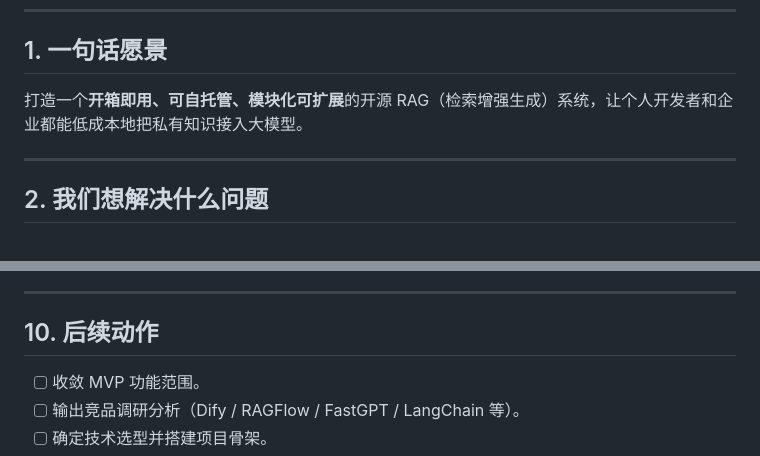
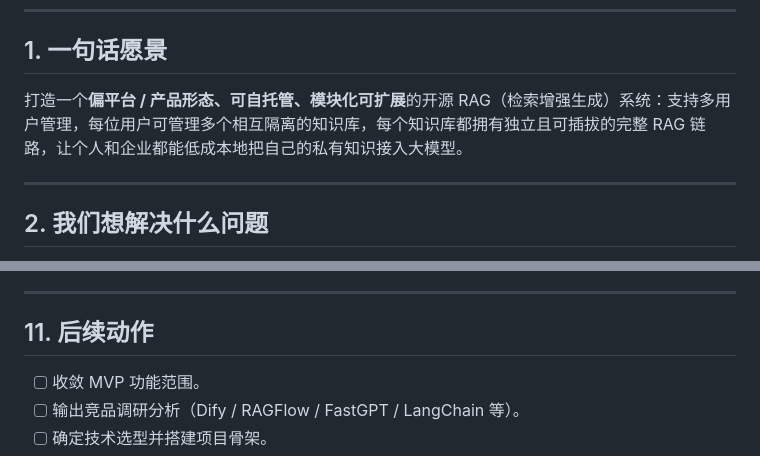
Before and after one commit to qoobots/qoorag, a Markdown page: .docs/00_头脑风暴文档.md, 2 parts joined by grey strips. GitHub-like rendering.

```diff
--- a/.docs/00_头脑风暴文档.md
+++ b/.docs/00_头脑风暴文档.md
@@ -9,7 +9,7 @@
 
 ## 1. 一句话愿景
 
-打造一个**开箱即用、可自托管、模块化可扩展**的开源 RAG（检索增强生成）系统，让个人开发者和企业都能低成本地把私有知识接入大模型。
+打造一个**偏平台 / 产品形态、可自托管、模块化可扩展**的开源 RAG（检索增强生成）系统：支持多用户管理，每位用户可管理多个相互隔离的知识库，每个知识库都拥有独立且可插拔的完整 RAG 链路，让个人和企业都能低成本地把自己的私有知识接入大模型。
 
 ---
 
@@ -126,7 +177,7 @@
 
 ---
 
-## 10. 后续动作
+## 11. 后续动作
 
 - [ ] 收敛 MVP 功能范围。
 - [ ] 输出竞品调研分析（Dify / RAGFlow / FastGPT / LangChain 等）。
```
Also changed, not shown: other parts of .docs/00_头脑风暴文档.md (+72 -21 lines).
